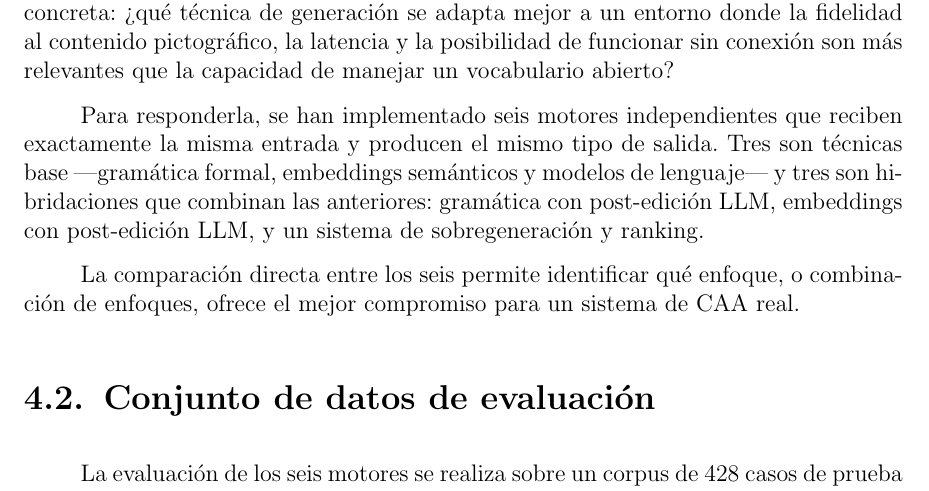
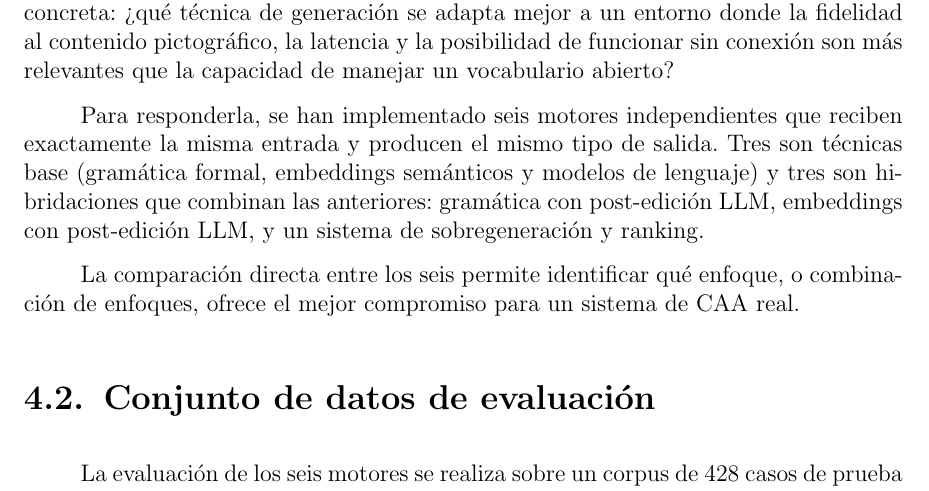
Before and after one commit to Lagaress/tfg-memory, a LaTeX document (main.tex, which reads sections/development/marco-experimental.tex): part of page 40 of 131, cut so that both start at the same text. Compiled offline with pdfLaTeX.

Commit message:
fix: replace em dash with parentheses in six motors paragraph
Co-Authored-By: Claude Opus 4.6 (1M context) <noreply@anthropic.com>

```diff
--- a/sections/development/marco-experimental.tex
+++ b/sections/development/marco-experimental.tex
@@ -9,7 +9,7 @@ La arquitectura de Dixi sigue un diseño modular: la entrada ---una lista ordena
 
 El dominio de la aplicación está deliberadamente acotado. El vocabulario consta de 232 pictogramas ARASAAC organizados en nueve categorías cromáticas, una cantidad seleccionada para cubrir las necesidades comunicativas básicas del día a día (pedir necesidades, expresar emociones, hacer preguntas, describir estados, referirse a personas cercanas y lugares habituales) sin desbordar el alcance del proyecto. Este dominio controlado, con frases cortas y un conjunto cerrado de conceptos, es una decisión de diseño que permite explorar y comparar técnicas de generación sobre un problema acotado, sin las complejidades del lenguaje abierto. Esta restricción abre una pregunta concreta: ¿qué técnica de generación se adapta mejor a un entorno donde la fidelidad al contenido pictográfico, la latencia y la posibilidad de funcionar sin conexión son más relevantes que la capacidad de manejar un vocabulario abierto?
 
-Para responderla, se han implementado seis motores independientes que reciben exactamente la misma entrada y producen el mismo tipo de salida. Tres son técnicas base ---gramática formal, embeddings semánticos y modelos de lenguaje--- y tres son hibridaciones que combinan las anteriores: gramática con post-edición LLM, embeddings con post-edición LLM, y un sistema de sobregeneración y ranking.
+Para responderla, se han implementado seis motores independientes que reciben exactamente la misma entrada y producen el mismo tipo de salida. Tres son técnicas base (gramática formal, embeddings semánticos y modelos de lenguaje) y tres son hibridaciones que combinan las anteriores: gramática con post-edición LLM, embeddings con post-edición LLM, y un sistema de sobregeneración y ranking.
 
 La comparación directa entre los seis permite identificar qué enfoque, o combinación de enfoques, ofrece el mejor compromiso para un sistema de CAA real.
 
```
